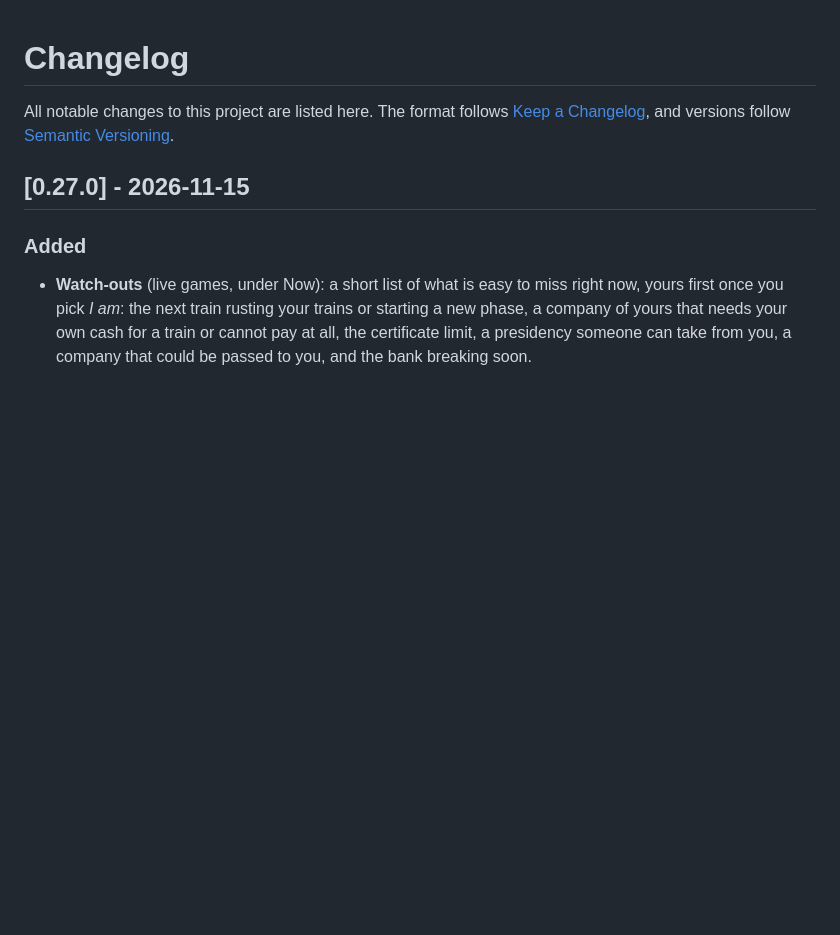
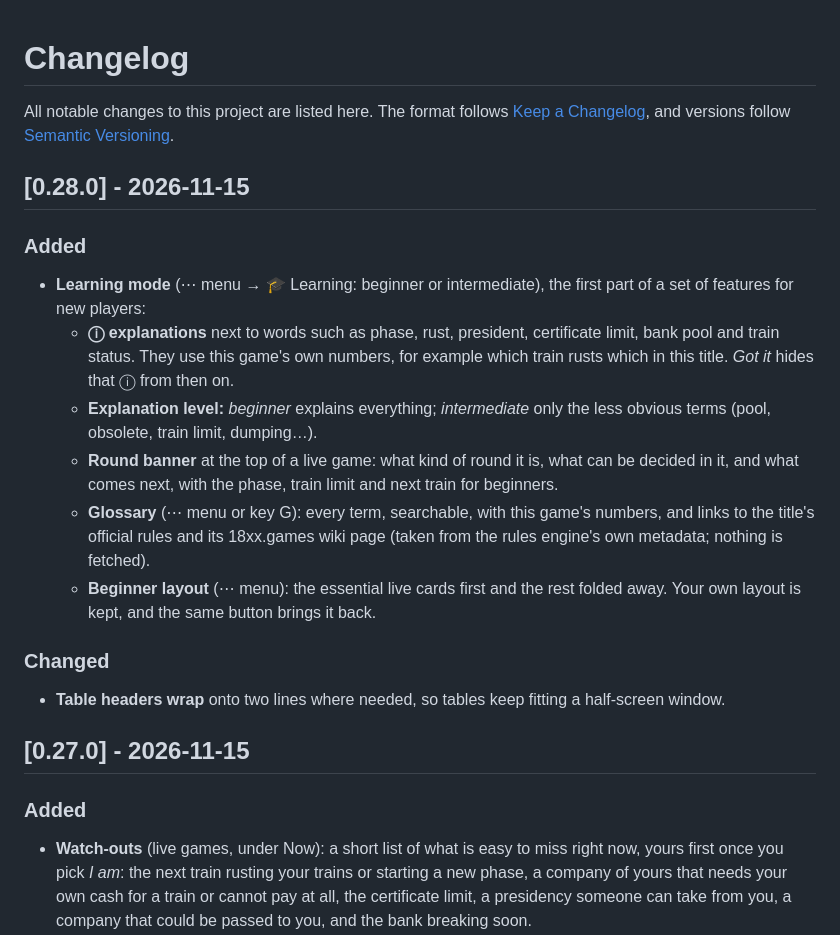
Before and after one commit to mvhjim/18xx-jnnstats, a Markdown page: CHANGELOG.md, the part around the change. Rendered like a GitHub page; blank space fills up the shorter version.

```diff
--- a/CHANGELOG.md
+++ b/CHANGELOG.md
@@ -1,6 +1,19 @@
 # Changelog
 
 All notable changes to this project are listed here. The format follows [Keep a Changelog](https://keepachangelog.com), and versions follow [Semantic Versioning](https://semver.org).
+
+## [0.28.0] - 2026-11-15
+
+### Added
+- **Learning mode** (⋯ menu → 🎓 Learning: beginner or intermediate), the first part of a set of features for new players:
+  - **ⓘ explanations** next to words such as phase, rust, president, certificate limit, bank pool and train status. They use this game's own numbers, for example which train rusts which in this title. *Got it* hides that ⓘ from then on.
+  - **Explanation level:** *beginner* explains everything; *intermediate* only the less obvious terms (pool, obsolete, train limit, dumping…).
+  - **Round banner** at the top of a live game: what kind of round it is, what can be decided in it, and what comes next, with the phase, train limit and next train for beginners.
+  - **Glossary** (⋯ menu or key G): every term, searchable, with this game's numbers, and links to the title's official rules and its 18xx.games wiki page (taken from the rules engine's own metadata; nothing is fetched).
+  - **Beginner layout** (⋯ menu): the essential live cards first and the rest folded away. Your own layout is kept, and the same button brings it back.
+
+### Changed
+- **Table headers wrap** onto two lines where needed, so tables keep fitting a half-screen window.
 
 ## [0.27.0] - 2026-11-15
 
```
Also changed, not shown: README.md (+19 -1 lines), docs/views/1846-learn-banner.jpg (added), docs/views/1846-learn-explain.jpg (added), docs/views/1846-learn-glossary.jpg (added), 2 other files.
